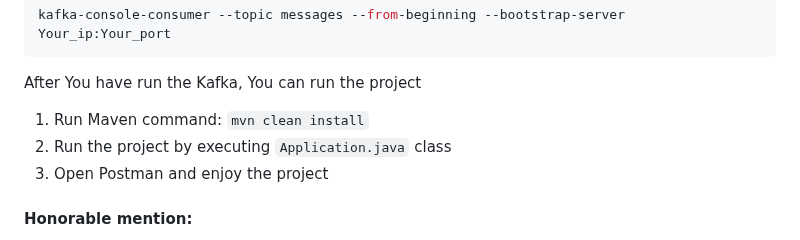
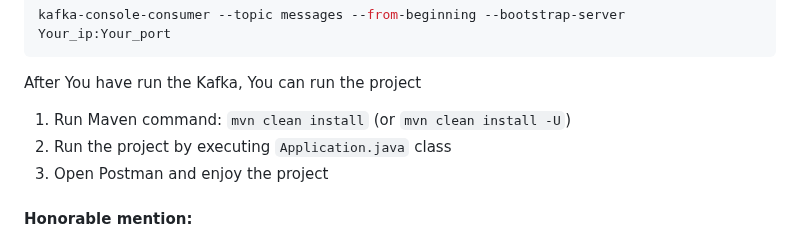
Before and after one commit to UnknownPug/MPBA-api, a Markdown page: README.md, the part around the change. Drawn GitHub-style.

```diff
--- a/README.md
+++ b/README.md
@@ -115,7 +115,7 @@ kafka-console-consumer --topic messages --from-beginning --bootstrap-server Your
 
 After You have run the Kafka, You can run the project
 
-1. Run Maven command: `mvn clean install`
+1. Run Maven command: `mvn clean install` (or `mvn clean install -U`)
 2. Run the project by executing `Application.java` class
 3. Open Postman and enjoy the project
 
```
